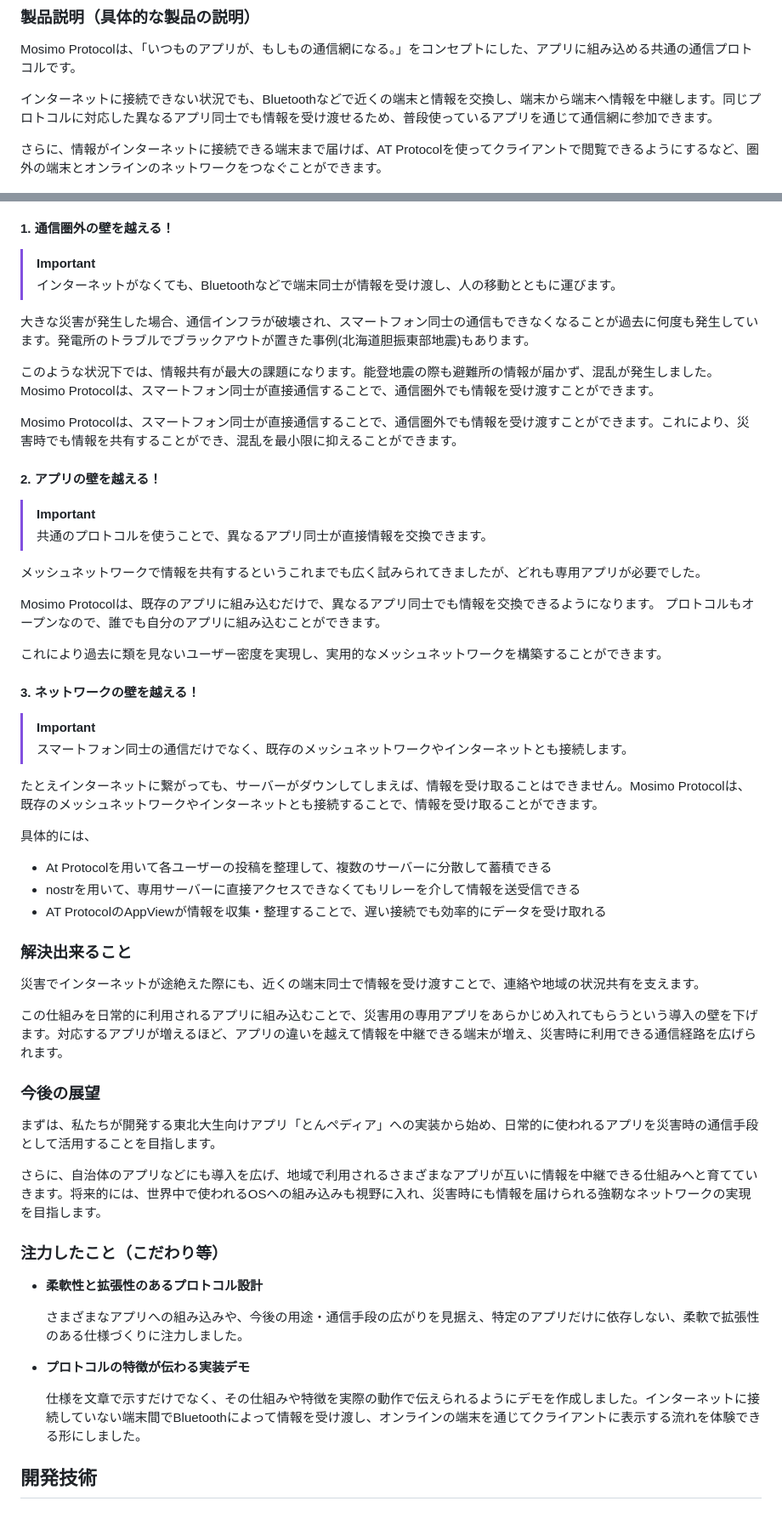
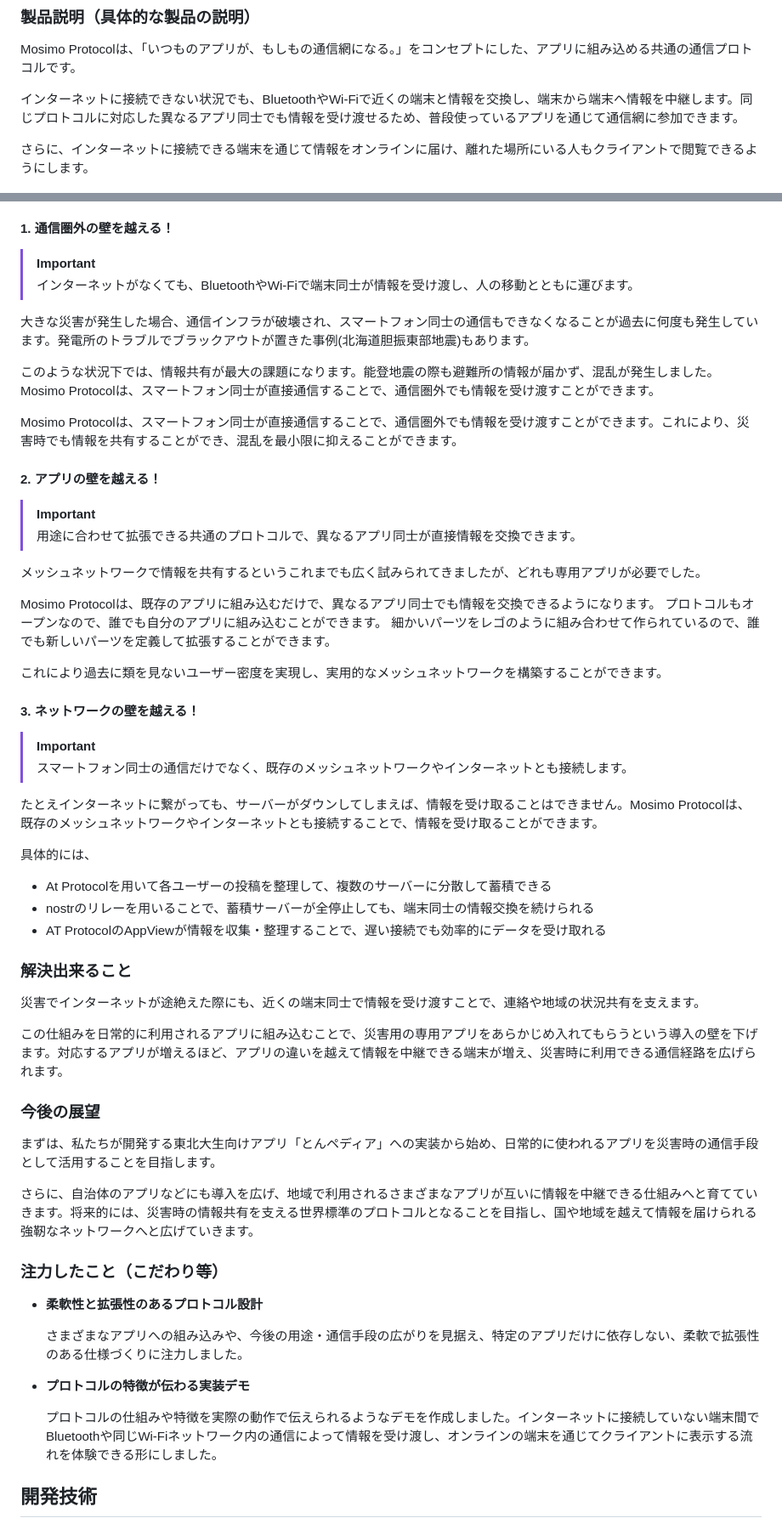
Before and after one commit to jphacks/sd_2607, a Markdown page: README.md, 2 parts joined by grey strips. Shown at 85% size. Rendered like a GitHub page.

Commit message:
refine overview in README

```diff
--- a/README.md
+++ b/README.md
@@ -40,9 +40,9 @@
 
 Mosimo Protocolは、「いつものアプリが、もしもの通信網になる。」をコンセプトにした、アプリに組み込める共通の通信プロトコルです。
 
-インターネットに接続できない状況でも、Bluetoothなどで近くの端末と情報を交換し、端末から端末へ情報を中継します。同じプロトコルに対応した異なるアプリ同士でも情報を受け渡せるため、普段使っているアプリを通じて通信網に参加できます。
+インターネットに接続できない状況でも、BluetoothやWi-Fiで近くの端末と情報を交換し、端末から端末へ情報を中継します。同じプロトコルに対応した異なるアプリ同士でも情報を受け渡せるため、普段使っているアプリを通じて通信網に参加できます。
 
-さらに、情報がインターネットに接続できる端末まで届けば、AT Protocolを使ってクライアントで閲覧できるようにするなど、圏外の端末とオンラインのネットワークをつなぐことができます。
+さらに、インターネットに接続できる端末を通じて情報をオンラインに届け、離れた場所にいる人もクライアントで閲覧できるようにします。
 
 ![構成](./assets/diagram.png)
 
@@ -51,7 +51,7 @@ Mosimo Protocolは、「いつものアプリが、もしもの通信網にな
 #### 1. 通信圏外の壁を越える！
 
 > [!IMPORTANT]
-> インターネットがなくても、Bluetoothなどで端末同士が情報を受け渡し、人の移動とともに運びます。
+> インターネットがなくても、BluetoothやWi-Fiで端末同士が情報を受け渡し、人の移動とともに運びます。
 
 大きな災害が発生した場合、通信インフラが破壊され、スマートフォン同士の通信もできなくなることが過去に何度も発生しています。発電所のトラブルでブラックアウトが置きた事例(北海道胆振東部地震)もあります。
 
@@ -63,12 +63,13 @@ Mosimo Protocolは、スマートフォン同士が直接通信することで
 #### 2. アプリの壁を越える！
 
 > [!IMPORTANT]
-> 共通のプロトコルを使うことで、異なるアプリ同士が直接情報を交換できます。
+> 用途に合わせて拡張できる共通のプロトコルで、異なるアプリ同士が直接情報を交換できます。
 
 メッシュネットワークで情報を共有するというこれまでも広く試みられてきましたが、どれも専用アプリが必要でした。
 
 Mosimo Protocolは、既存のアプリに組み込むだけで、異なるアプリ同士でも情報を交換できるようになります。
 プロトコルもオープンなので、誰でも自分のアプリに組み込むことができます。
+細かいパーツをレゴのように組み合わせて作られているので、誰でも新しいパーツを定義して拡張することができます。
 
 これにより過去に類を見ないユーザー密度を実現し、実用的なメッシュネットワークを構築することができます。
 
@@ -82,7 +83,7 @@ Mosimo Protocolは、既存のアプリに組み込むだけで、異なるア
 
 具体的には、
 * At Protocolを用いて各ユーザーの投稿を整理して、複数のサーバーに分散して蓄積できる
-* nostrを用いて、専用サーバーに直接アクセスできなくてもリレーを介して情報を送受信できる
+* nostrのリレーを用いることで、蓄積サーバーが全停止しても、端末同士の情報交換を続けられる
 * AT ProtocolのAppViewが情報を収集・整理することで、遅い接続でも効率的にデータを受け取れる
 
 
@@ -96,7 +97,7 @@ Mosimo Protocolは、既存のアプリに組み込むだけで、異なるア
 
 まずは、私たちが開発する東北大生向けアプリ「とんペディア」への実装から始め、日常的に使われるアプリを災害時の通信手段として活用することを目指します。
 
-さらに、自治体のアプリなどにも導入を広げ、地域で利用されるさまざまなアプリが互いに情報を中継できる仕組みへと育てていきます。将来的には、世界中で使われるOSへの組み込みも視野に入れ、災害時にも情報を届けられる強靭なネットワークの実現を目指します。
+さらに、自治体のアプリなどにも導入を広げ、地域で利用されるさまざまなアプリが互いに情報を中継できる仕組みへと育てていきます。将来的には、災害時の情報共有を支える世界標準のプロトコルとなることを目指し、国や地域を越えて情報を届けられる強靭なネットワークへと広げていきます。
 
 ### 注力したこと（こだわり等）
 
@@ -106,7 +107,7 @@ Mosimo Protocolは、既存のアプリに組み込むだけで、異なるア
 
 - **プロトコルの特徴が伝わる実装デモ**
 
-  仕様を文章で示すだけでなく、その仕組みや特徴を実際の動作で伝えられるようにデモを作成しました。インターネットに接続していない端末間でBluetoothによって情報を受け渡し、オンラインの端末を通じてクライアントに表示する流れを体験できる形にしました。
+  プロトコルの仕組みや特徴を実際の動作で伝えられるようなデモを作成しました。インターネットに接続していない端末間でBluetoothや同じWi-Fiネットワーク内の通信によって情報を受け渡し、オンラインの端末を通じてクライアントに表示する流れを体験できる形にしました。
 
 ## 開発技術
 
```
